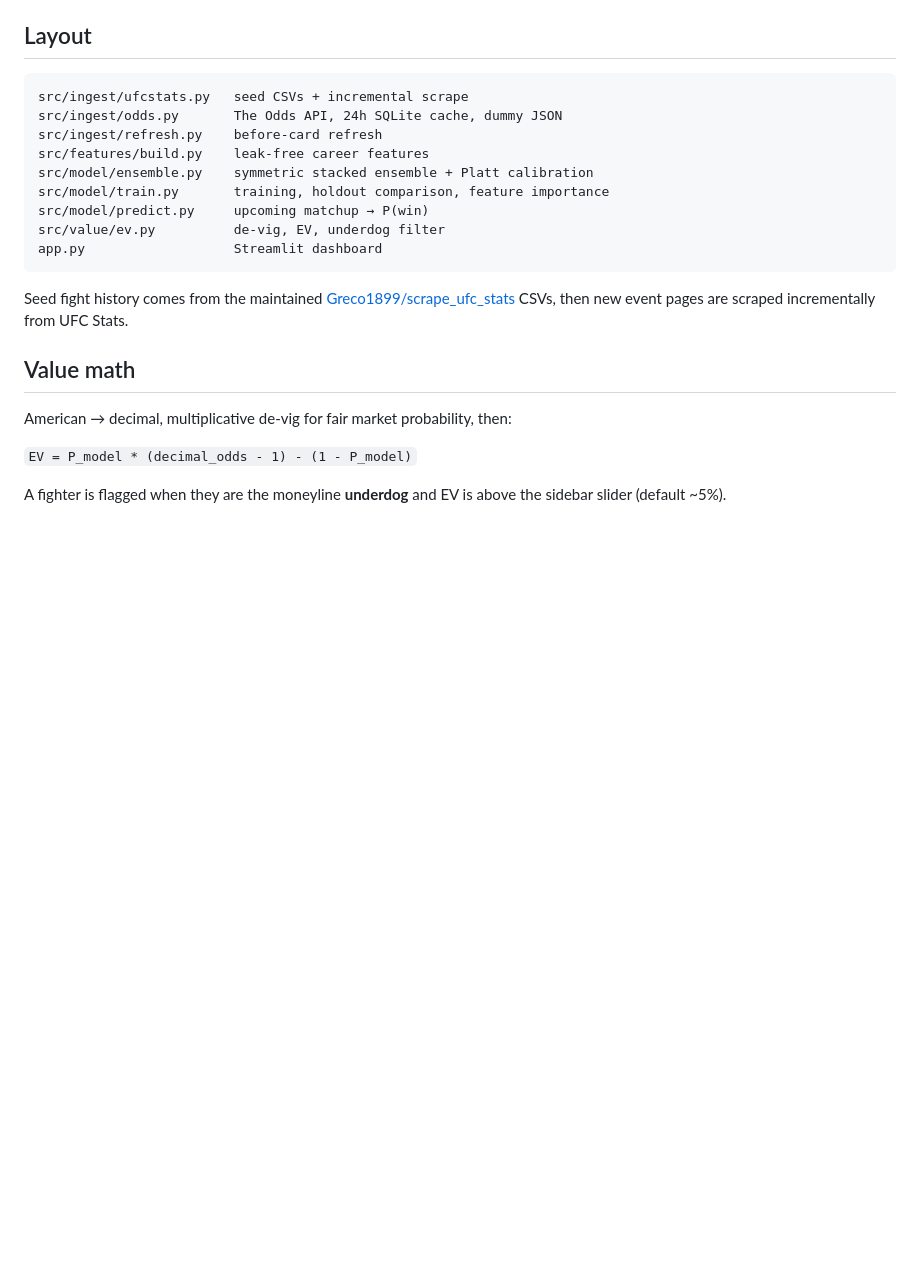
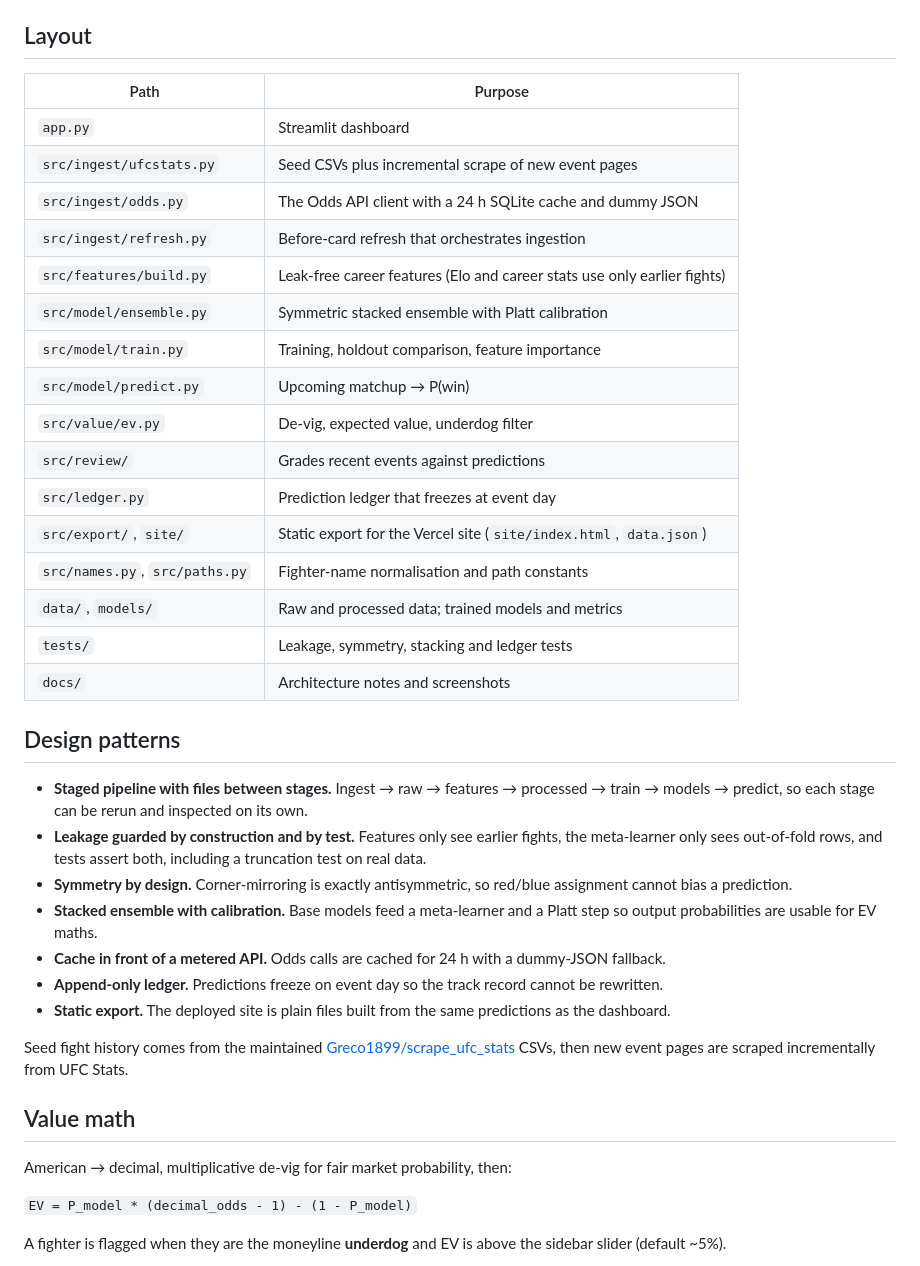
Before and after one commit to Octavian-Mihai/ufc-predictor, a Markdown page: README.md, the part around the change. Rendered like a GitHub page; blank space fills up the shorter version.

Commit message:
docs: add architecture flowchart, path/purpose table and design patterns to README
Co-Authored-By: Claude Sonnet 5.5 <noreply@anthropic.com>

````diff
--- a/README.md
+++ b/README.md
@@ -117,17 +117,37 @@ The suite targets the places where a leak would silently inflate results: Elo an
 
 ## Layout
 
-```
-src/ingest/ufcstats.py   seed CSVs + incremental scrape
-src/ingest/odds.py       The Odds API, 24h SQLite cache, dummy JSON
-src/ingest/refresh.py    before-card refresh
-src/features/build.py    leak-free career features
-src/model/ensemble.py    symmetric stacked ensemble + Platt calibration
-src/model/train.py       training, holdout comparison, feature importance
-src/model/predict.py     upcoming matchup → P(win)
-src/value/ev.py          de-vig, EV, underdog filter
-app.py                   Streamlit dashboard
-```
+| Path | Purpose |
+|---|---|
+| `app.py` | Streamlit dashboard |
+| `src/ingest/ufcstats.py` | Seed CSVs plus incremental scrape of new event pages |
+| `src/ingest/odds.py` | The Odds API client with a 24 h SQLite cache and dummy JSON |
+| `src/ingest/refresh.py` | Before-card refresh that orchestrates ingestion |
+| `src/features/build.py` | Leak-free career features (Elo and career stats use only earlier fights) |
+| `src/model/ensemble.py` | Symmetric stacked ensemble with Platt calibration |
+| `src/model/train.py` | Training, holdout comparison, feature importance |
+| `src/model/predict.py` | Upcoming matchup → P(win) |
+| `src/value/ev.py` | De-vig, expected value, underdog filter |
+| `src/review/` | Grades recent events against predictions |
+| `src/ledger.py` | Prediction ledger that freezes at event day |
+| `src/export/`, `site/` | Static export for the Vercel site (`site/index.html`, `data.json`) |
+| `src/names.py`, `src/paths.py` | Fighter-name normalisation and path constants |
+| `data/`, `models/` | Raw and processed data; trained models and metrics |
+| `tests/` | Leakage, symmetry, stacking and ledger tests |
+| `docs/` | Architecture notes and screenshots |
+
+## Design patterns
+
+- **Staged pipeline with files between stages.** Ingest → raw → features → processed → train → models → predict, so each stage
+  can be rerun and inspected on its own.
+- **Leakage guarded by construction and by test.** Features only see earlier fights, the meta-learner only sees out-of-fold rows,
+  and tests assert both, including a truncation test on real data.
+- **Symmetry by design.** Corner-mirroring is exactly antisymmetric, so red/blue assignment cannot bias a prediction.
+- **Stacked ensemble with calibration.** Base models feed a meta-learner and a Platt step so output probabilities are usable for
+  EV maths.
+- **Cache in front of a metered API.** Odds calls are cached for 24 h with a dummy-JSON fallback.
+- **Append-only ledger.** Predictions freeze on event day so the track record cannot be rewritten.
+- **Static export.** The deployed site is plain files built from the same predictions as the dashboard.
 
 Seed fight history comes from the maintained [Greco1899/scrape_ufc_stats](https://github.com/Greco1899/scrape_ufc_stats) CSVs, then new event pages are scraped incrementally from UFC Stats.
 
````
